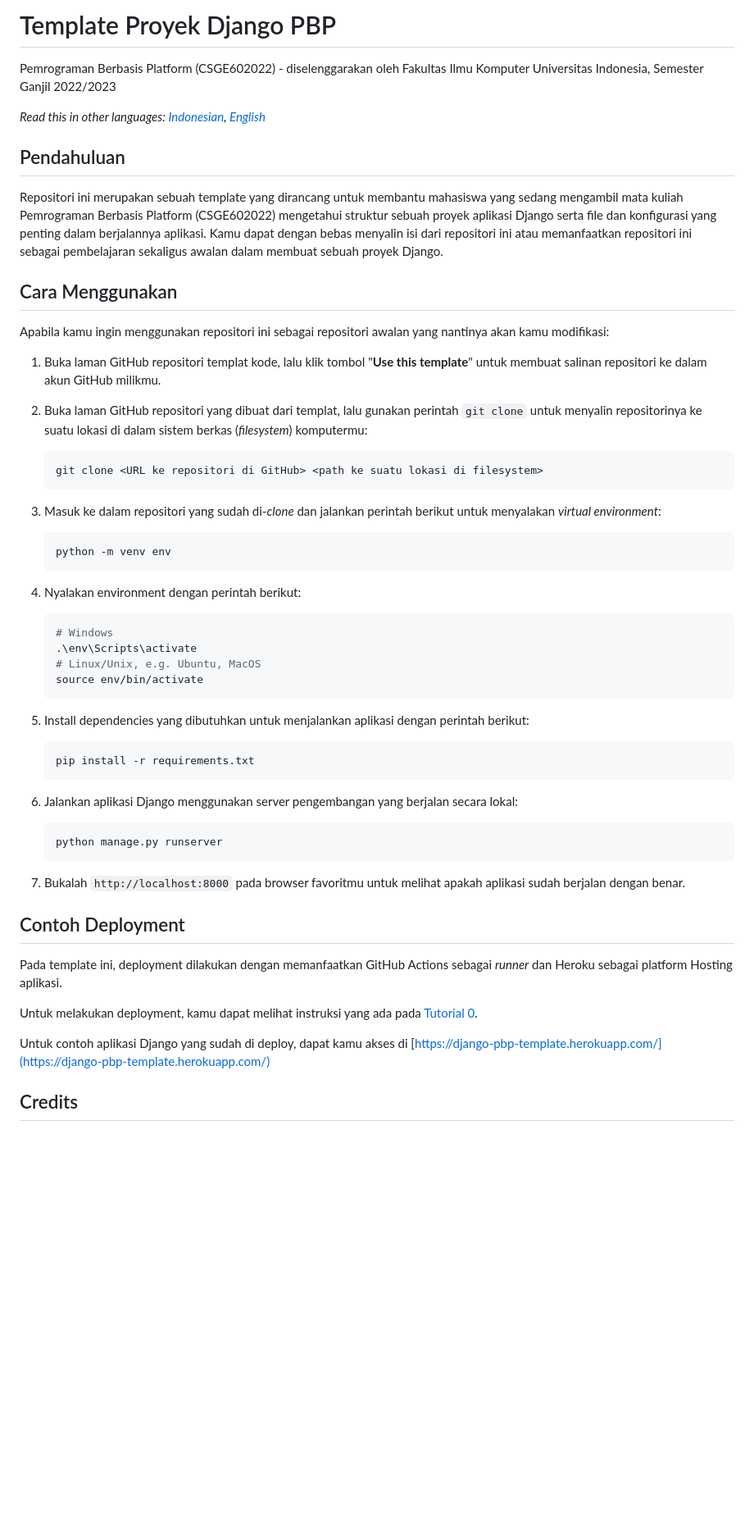
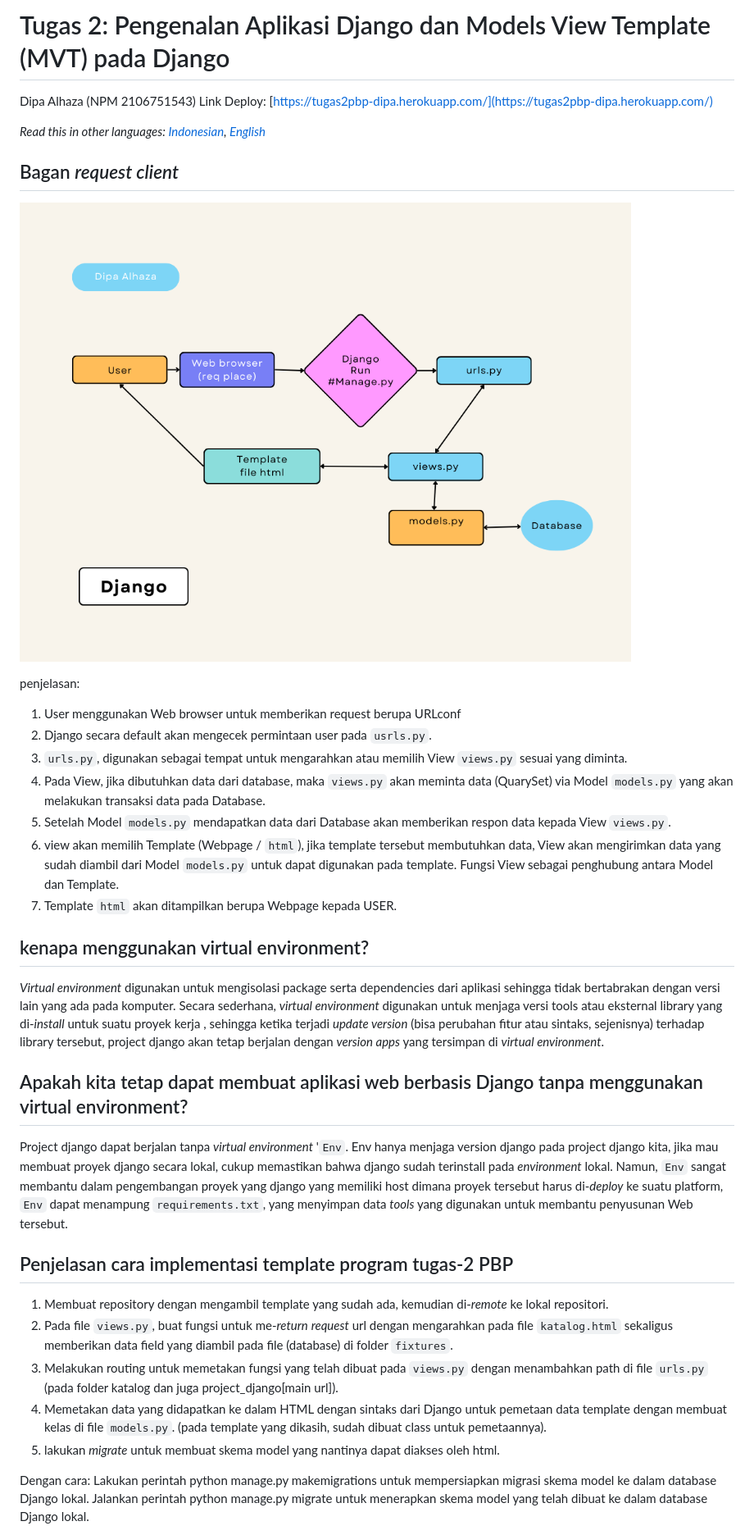
Before and after one commit to dpalhz/Tugas-PBP, a Markdown page: README.md, the part around the change printed below. Shown: that part at 82% size. GitHub-like rendering; pictures changed too: photo/Beige Colorful Minimal Flowchart Infographic Graph.png (added); blank space fills up the shorter version.

````diff
--- a/README.md
+++ b/README.md
@@ -1,61 +1,52 @@
-# Template Proyek Django PBP
+# Tugas 2: Pengenalan Aplikasi Django dan Models View Template (MVT) pada Django
 
-Pemrograman Berbasis Platform (CSGE602022) - diselenggarakan oleh Fakultas Ilmu Komputer Universitas Indonesia, Semester Ganjil 2022/2023
+Dipa Alhaza (NPM 2106751543)
+Link Deploy: [https://tugas2pbp-dipa.herokuapp.com/](https://tugas2pbp-dipa.herokuapp.com/)
 
 *Read this in other languages: [Indonesian](README.md), [English](README.en.md)*
 
-## Pendahuluan
+## Bagan _request client_
 
-Repositori ini merupakan sebuah template yang dirancang untuk membantu mahasiswa yang sedang mengambil mata kuliah Pemrograman Berbasis Platform (CSGE602022) mengetahui struktur sebuah proyek aplikasi Django serta file dan konfigurasi yang penting dalam berjalannya aplikasi. Kamu dapat dengan bebas menyalin isi dari repositori ini atau memanfaatkan repositori ini sebagai pembelajaran sekaligus awalan dalam membuat sebuah proyek Django.
+![image bagan](photo/Beige%20Colorful%20Minimal%20Flowchart%20Infographic%20Graph.png)
 
-## Cara Menggunakan
+penjelasan:
 
-Apabila kamu ingin menggunakan repositori ini sebagai repositori awalan yang nantinya akan kamu modifikasi:
+1. User menggunakan Web browser untuk memberikan request berupa URLconf
+2. Django secara default akan mengecek permintaan user pada `usrls.py`.
+3. `urls.py`, digunakan sebagai tempat untuk mengarahkan atau memilih View `views.py` sesuai yang diminta.
+4. Pada View, jika dibutuhkan data dari database, maka `views.py` akan meminta data (QuarySet)
+   via Model `models.py` yang akan melakukan transaksi data pada Database.
+5.	Setelah Model `models.py`  mendapatkan data dari Database akan memberikan respon data kepada View  `views.py`.
+6.	view akan memilih Template (Webpage / `html`), jika template tersebut membutuhkan data, View akan mengirimkan
+   data yang sudah diambil dari Model `models.py` untuk dapat digunakan pada template.
+   Fungsi View sebagai penghubung antara Model dan Template.
+7.	Template `html` akan ditampilkan berupa Webpage kepada USER.
 
-1. Buka laman GitHub repositori templat kode, lalu klik tombol "**Use this template**"
-   untuk membuat salinan repositori ke dalam akun GitHub milikmu.
-2. Buka laman GitHub repositori yang dibuat dari templat, lalu gunakan perintah
-   `git clone` untuk menyalin repositorinya ke suatu lokasi di dalam sistem
-   berkas (_filesystem_) komputermu:
 
-   ```shell
-   git clone <URL ke repositori di GitHub> <path ke suatu lokasi di filesystem>
-   ```
-3. Masuk ke dalam repositori yang sudah di-_clone_ dan jalankan perintah berikut
-   untuk menyalakan _virtual environment_:
 
-   ```shell
-   python -m venv env
-   ```
-4. Nyalakan environment dengan perintah berikut:
+##  kenapa menggunakan virtual environment?
 
-   ```shell
-   # Windows
-   .\env\Scripts\activate
-   # Linux/Unix, e.g. Ubuntu, MacOS
-   source env/bin/activate
-   ```
-5. Install dependencies yang dibutuhkan untuk menjalankan aplikasi dengan perintah berikut:
 
-   ```shell
-   pip install -r requirements.txt
-   ```
+_Virtual environment_ digunakan untuk mengisolasi package serta dependencies dari aplikasi sehingga tidak bertabrakan dengan versi lain yang ada pada komputer. Secara sederhana, _virtual environment_ digunakan untuk menjaga versi tools atau eksternal library yang di-_install_ untuk suatu proyek kerja , sehingga ketika terjadi _update version_ (bisa perubahan fitur atau sintaks, sejenisnya) terhadap library tersebut, project django akan tetap berjalan dengan _version apps_  yang tersimpan di _virtual environment_.
 
-6. Jalankan aplikasi Django menggunakan server pengembangan yang berjalan secara
-   lokal:
 
-   ```shell
-   python manage.py runserver
-   ```
-7. Bukalah `http://localhost:8000` pada browser favoritmu untuk melihat apakah aplikasi sudah berjalan dengan benar.
+## Apakah kita tetap dapat membuat aplikasi web berbasis Django tanpa menggunakan virtual environment?
 
-## Contoh Deployment
+Project django dapat berjalan tanpa _virtual environment_ '`Env`. Env hanya menjaga version django pada project django kita, jika mau membuat proyek django secara lokal, cukup memastikan bahwa django sudah terinstall pada _environment_ lokal. Namun, `Env` sangat membantu dalam pengembangan proyek yang django yang memiliki host dimana proyek tersebut harus di-_deploy_ ke suatu platform, `Env` dapat menampung `requirements.txt`, yang menyimpan data _tools_ yang digunakan untuk membantu penyusunan Web tersebut.
 
-Pada template ini, deployment dilakukan dengan memanfaatkan GitHub Actions sebagai _runner_ dan Heroku sebagai platform Hosting aplikasi.
 
-Untuk melakukan deployment, kamu dapat melihat instruksi yang ada pada [Tutorial 0](https://pbp-fasilkom-ui.github.io/ganjil-2023/assignments/tutorial/tutorial-0).
+## Penjelasan cara implementasi template program tugas-2 PBP
 
-Untuk contoh aplikasi Django yang sudah di deploy, dapat kamu akses di [https://django-pbp-template.herokuapp.com/](https://django-pbp-template.herokuapp.com/)
+1.	Membuat repository dengan mengambil template yang sudah ada, kemudian di-_remote_ ke lokal repositori.
+2.	Pada file `views.py`, buat fungsi untuk me-_return_ _request_ url dengan mengarahkan pada file `katalog.html`
+   sekaligus memberikan data field yang diambil pada file (database) di folder `fixtures`.
+3.	Melakukan routing untuk memetakan fungsi yang telah dibuat pada `views.py` dengan menambahkan path di file `urls.py`
+   (pada folder katalog dan juga project_django[main url]).
+4.	Memetakan data yang didapatkan ke dalam HTML dengan sintaks dari Django untuk pemetaan data template dengan membuat kelas di file `models.py`.
+   (pada template yang dikasih, sudah dibuat class untuk pemetaannya).
+5.	lakukan _migrate_ untuk membuat skema model yang nantinya dapat diakses oleh html.
 
-## Credits
+   Dengan cara:
+   Lakukan perintah python manage.py makemigrations untuk mempersiapkan migrasi skema model ke dalam database Django lokal.
+   Jalankan perintah python manage.py migrate untuk menerapkan skema model yang telah dibuat ke dalam database Django lokal.
 
````
Also changed, not shown: other parts of README.md (+6 -1 lines).
